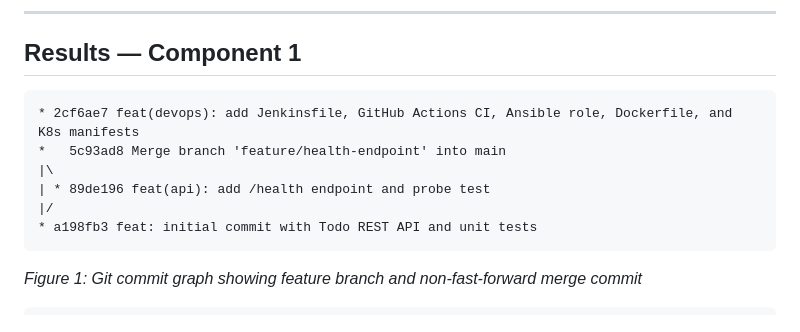
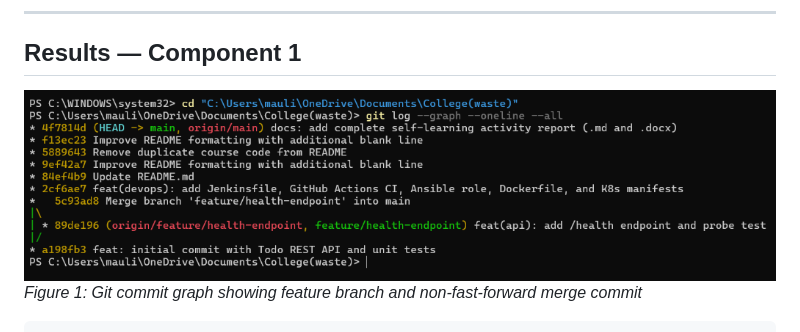
Before and after one commit to Maulik287/devops-lab-1MS24CI070, a Markdown page: DevOps_Self_Learning_Activity_Report_1MS24CI070.md, the part around one of its changes. Rendered like a GitHub page; pictures changed too: images/fig1_git_graph.png (added).

````diff
--- a/DevOps_Self_Learning_Activity_Report_1MS24CI070.md
+++ b/DevOps_Self_Learning_Activity_Report_1MS24CI070.md
@@ -297,14 +297,7 @@ Next, I set up Jenkins with SCM polling (`* * * * *`). Pushing changes to GitHub
 
 ## Results — Component 1
 
-```text
-* 2cf6ae7 feat(devops): add Jenkinsfile, GitHub Actions CI, Ansible role, Dockerfile, and K8s manifests
-*   5c93ad8 Merge branch 'feature/health-endpoint' into main
-|\
-| * 89de196 feat(api): add /health endpoint and probe test
-|/
-* a198fb3 feat: initial commit with Todo REST API and unit tests
-```
+![Figure 1: Git commit graph showing feature branch and non-fast-forward merge commit](images/fig1_git_graph.png)
 *Figure 1: Git commit graph showing feature branch and non-fast-forward merge commit*
 
 ```text
````
Also changed, not shown: other parts of DevOps_Self_Learning_Activity_Report_1MS24CI070.md (+4 -43 lines), images/fig12_ansible_playbook.png (added), images/fig7_pytest_pass.jpg (added), images/fig7_pytest_pass.png (added), images/fig9_github_actions.jpg (added), images/fig9_github_actions.png (added), 2 other files.
